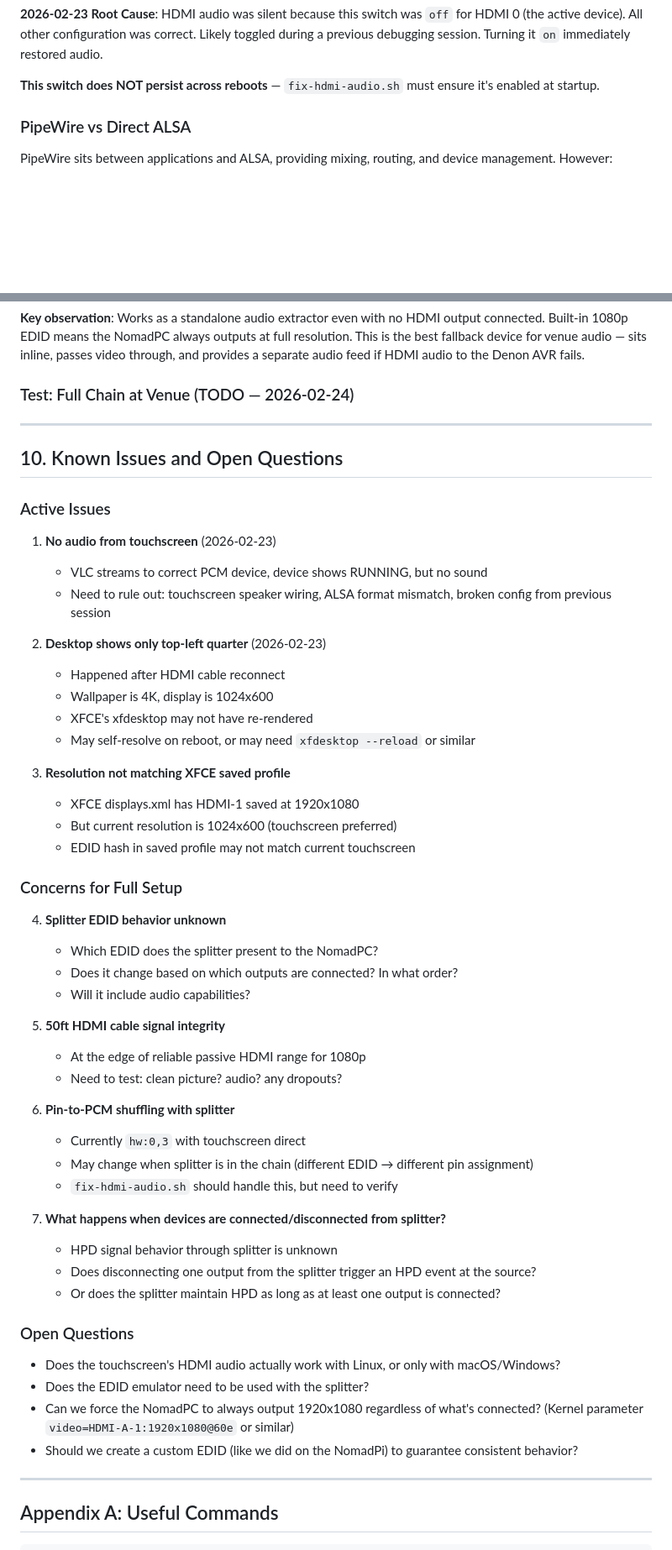
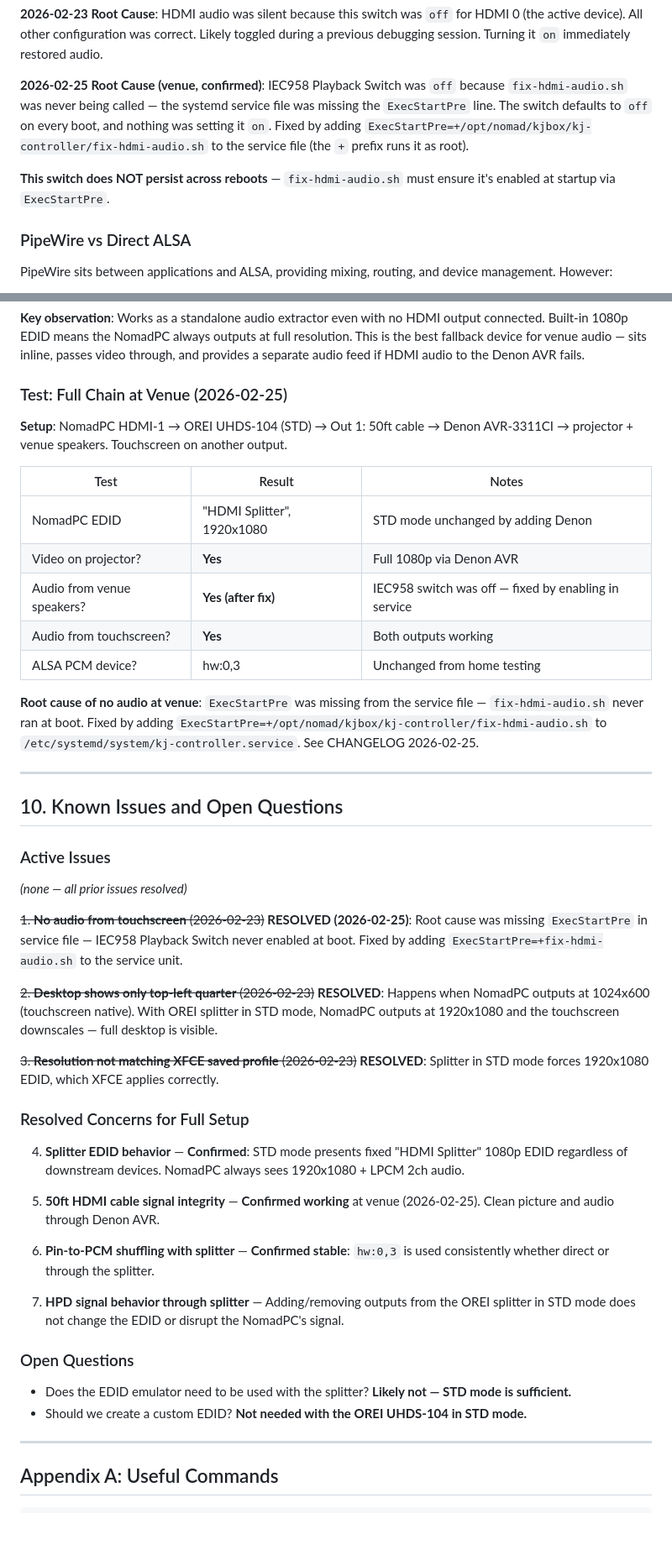
Before and after one commit to nomadkaraoke/kjbox, a Markdown page: docs/HDMI.md, 2 parts joined by grey strips. Shown at 84% size. GitHub-like rendering; blank space fills up the shorter version.

Commit message:
docs: fix missing ExecStartPre in service file + venue test results
The kj-controller.service file was missing ExecStartPre for
fix-hdmi-audio.sh, so the IEC958 Playback Switch was never enabled
at boot — causing silent HDMI audio every time. Fixed on device.

- MINIPC-SETUP.md: add ExecStartPre=+fix-hdmi-audio.sh to service unit
- HDMI.md: document venue test (2026-02-25), root cause, resolved issues
- CHANGELOG.md: add entry for the fix

Co-Authored-By: Claude Sonnet 4.6 <noreply@anthropic.com>

```diff
--- a/docs/HDMI.md
+++ b/docs/HDMI.md
@@ -543,7 +543,9 @@ amixer -c 0 cset numid=24 on
 
 **2026-02-23 Root Cause**: HDMI audio was silent because this switch was `off` for HDMI 0 (the active device). All other configuration was correct. Likely toggled during a previous debugging session. Turning it `on` immediately restored audio.
 
-**This switch does NOT persist across reboots** — `fix-hdmi-audio.sh` must ensure it's enabled at startup.
+**2026-02-25 Root Cause (venue, confirmed)**: IEC958 Playback Switch was `off` because `fix-hdmi-audio.sh` was never being called — the systemd service file was missing the `ExecStartPre` line. The switch defaults to `off` on every boot, and nothing was setting it `on`. Fixed by adding `ExecStartPre=+/opt/nomad/kjbox/kj-controller/fix-hdmi-audio.sh` to the service file (the `+` prefix runs it as root).
+
+**This switch does NOT persist across reboots** — `fix-hdmi-audio.sh` must ensure it's enabled at startup via `ExecStartPre`.
 
 ### PipeWire vs Direct ALSA
 
@@ -963,7 +965,19 @@ For each device connected to the NomadPC, fill in:
 
 **Key observation**: Works as a standalone audio extractor even with no HDMI output connected. Built-in 1080p EDID means the NomadPC always outputs at full resolution. This is the best fallback device for venue audio — sits inline, passes video through, and provides a separate audio feed if HDMI audio to the Denon AVR fails.
 
-### Test: Full Chain at Venue (TODO — 2026-02-24)
+### Test: Full Chain at Venue (2026-02-25)
+
+**Setup**: NomadPC HDMI-1 → OREI UHDS-104 (STD) → Out 1: 50ft cable → Denon AVR-3311CI → projector + venue speakers. Touchscreen on another output.
+
+| Test | Result | Notes |
+|------|--------|-------|
+| NomadPC EDID | "HDMI Splitter", 1920x1080 | STD mode unchanged by adding Denon |
+| Video on projector? | **Yes** | Full 1080p via Denon AVR |
+| Audio from venue speakers? | **Yes (after fix)** | IEC958 switch was off — fixed by enabling in service |
+| Audio from touchscreen? | **Yes** | Both outputs working |
+| ALSA PCM device? | hw:0,3 | Unchanged from home testing |
+
+**Root cause of no audio at venue**: `ExecStartPre` was missing from the service file — `fix-hdmi-audio.sh` never ran at boot. Fixed by adding `ExecStartPre=+/opt/nomad/kjbox/kj-controller/fix-hdmi-audio.sh` to `/etc/systemd/system/kj-controller.service`. See CHANGELOG 2026-02-25.
 
 ---
 
@@ -971,48 +985,31 @@ For each device connected to the NomadPC, fill in:
 
 ### Active Issues
 
-1. **No audio from touchscreen** (2026-02-23)
-   - VLC streams to correct PCM device, device shows RUNNING, but no sound
-   - Need to rule out: touchscreen speaker wiring, ALSA format mismatch, broken config from previous session
+*(none — all prior issues resolved)*
 
-2. **Desktop shows only top-left quarter** (2026-02-23)
-   - Happened after HDMI cable reconnect
-   - Wallpaper is 4K, display is 1024x600
-   - XFCE's xfdesktop may not have re-rendered
-   - May self-resolve on reboot, or may need `xfdesktop --reload` or similar
+~~1. **No audio from touchscreen** (2026-02-23)~~
+**RESOLVED (2026-02-25)**: Root cause was missing `ExecStartPre` in service file — IEC958 Playback Switch never enabled at boot. Fixed by adding `ExecStartPre=+fix-hdmi-audio.sh` to the service unit.
 
-3. **Resolution not matching XFCE saved profile**
-   - XFCE displays.xml has HDMI-1 saved at 1920x1080
-   - But current resolution is 1024x600 (touchscreen preferred)
-   - EDID hash in saved profile may not match current touchscreen
+~~2. **Desktop shows only top-left quarter** (2026-02-23)~~
+**RESOLVED**: Happens when NomadPC outputs at 1024x600 (touchscreen native). With OREI splitter in STD mode, NomadPC outputs at 1920x1080 and the touchscreen downscales — full desktop is visible.
 
-### Concerns for Full Setup
+~~3. **Resolution not matching XFCE saved profile** (2026-02-23)~~
+**RESOLVED**: Splitter in STD mode forces 1920x1080 EDID, which XFCE applies correctly.
 
-4. **Splitter EDID behavior unknown**
-   - Which EDID does the splitter present to the NomadPC?
-   - Does it change based on which outputs are connected? In what order?
-   - Will it include audio capabilities?
+### Resolved Concerns for Full Setup
 
-5. **50ft HDMI cable signal integrity**
-   - At the edge of reliable passive HDMI range for 1080p
-   - Need to test: clean picture? audio? any dropouts?
+4. **Splitter EDID behavior** — **Confirmed**: STD mode presents fixed "HDMI Splitter" 1080p EDID regardless of downstream devices. NomadPC always sees 1920x1080 + LPCM 2ch audio.
 
-6. **Pin-to-PCM shuffling with splitter**
-   - Currently `hw:0,3` with touchscreen direct
-   - May change when splitter is in the chain (different EDID → different pin assignment)
-   - `fix-hdmi-audio.sh` should handle this, but need to verify
+5. **50ft HDMI cable signal integrity** — **Confirmed working** at venue (2026-02-25). Clean picture and audio through Denon AVR.
 
-7. **What happens when devices are connected/disconnected from splitter?**
-   - HPD signal behavior through splitter is unknown
-   - Does disconnecting one output from the splitter trigger an HPD event at the source?
-   - Or does the splitter maintain HPD as long as at least one output is connected?
+6. **Pin-to-PCM shuffling with splitter** — **Confirmed stable**: `hw:0,3` is used consistently whether direct or through the splitter.
+
+7. **HPD signal behavior through splitter** — Adding/removing outputs from the OREI splitter in STD mode does not change the EDID or disrupt the NomadPC's signal.
 
 ### Open Questions
 
-- Does the touchscreen's HDMI audio actually work with Linux, or only with macOS/Windows?
-- Does the EDID emulator need to be used with the splitter?
-- Can we force the NomadPC to always output 1920x1080 regardless of what's connected? (Kernel parameter `video=HDMI-A-1:1920x1080@60e` or similar)
-- Should we create a custom EDID (like we did on the NomadPi) to guarantee consistent behavior?
+- Does the EDID emulator need to be used with the splitter? **Likely not — STD mode is sufficient.**
+- Should we create a custom EDID? **Not needed with the OREI UHDS-104 in STD mode.**
 
 ---
 
```
Also changed, not shown: docs/CHANGELOG.md (+16 -0 lines), docs/MINIPC-SETUP.md (+3 -0 lines).
